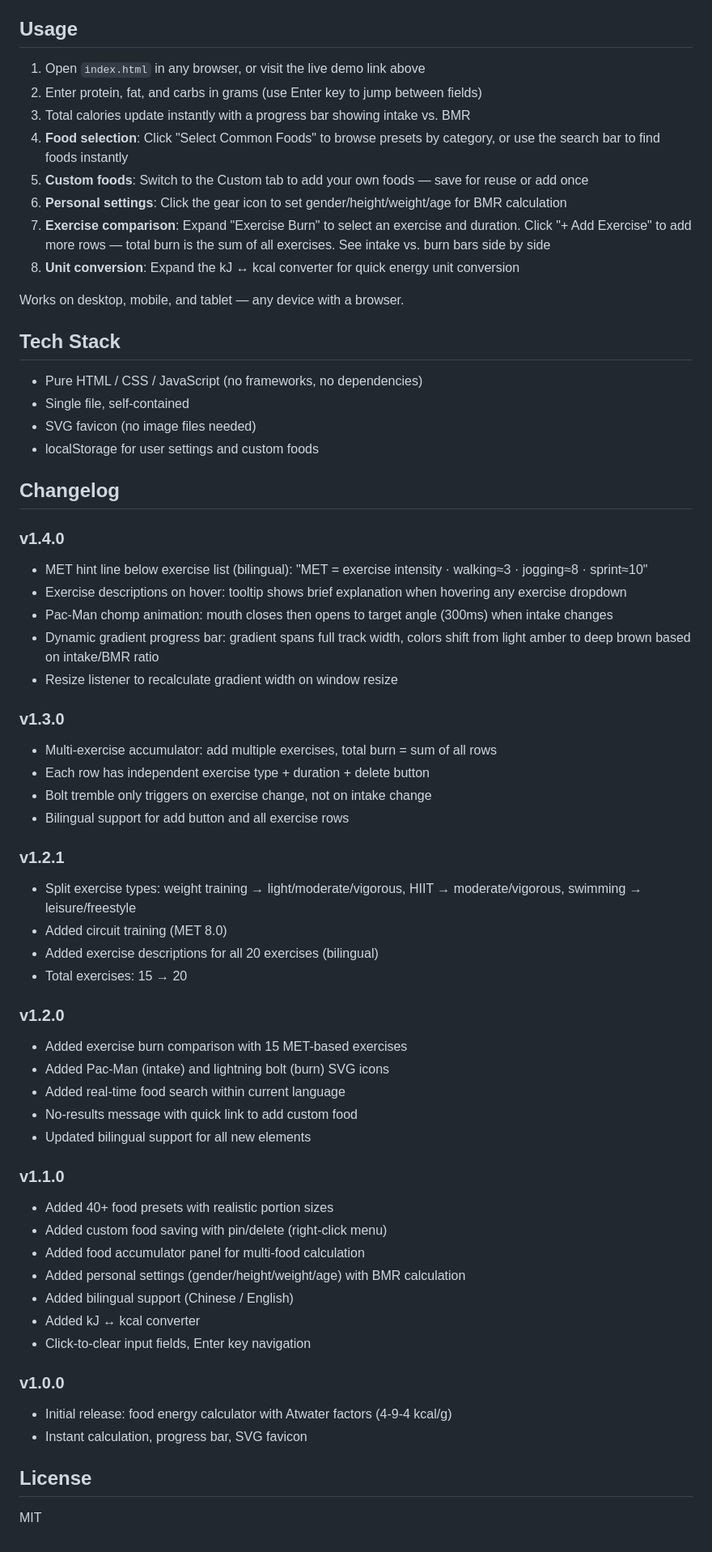
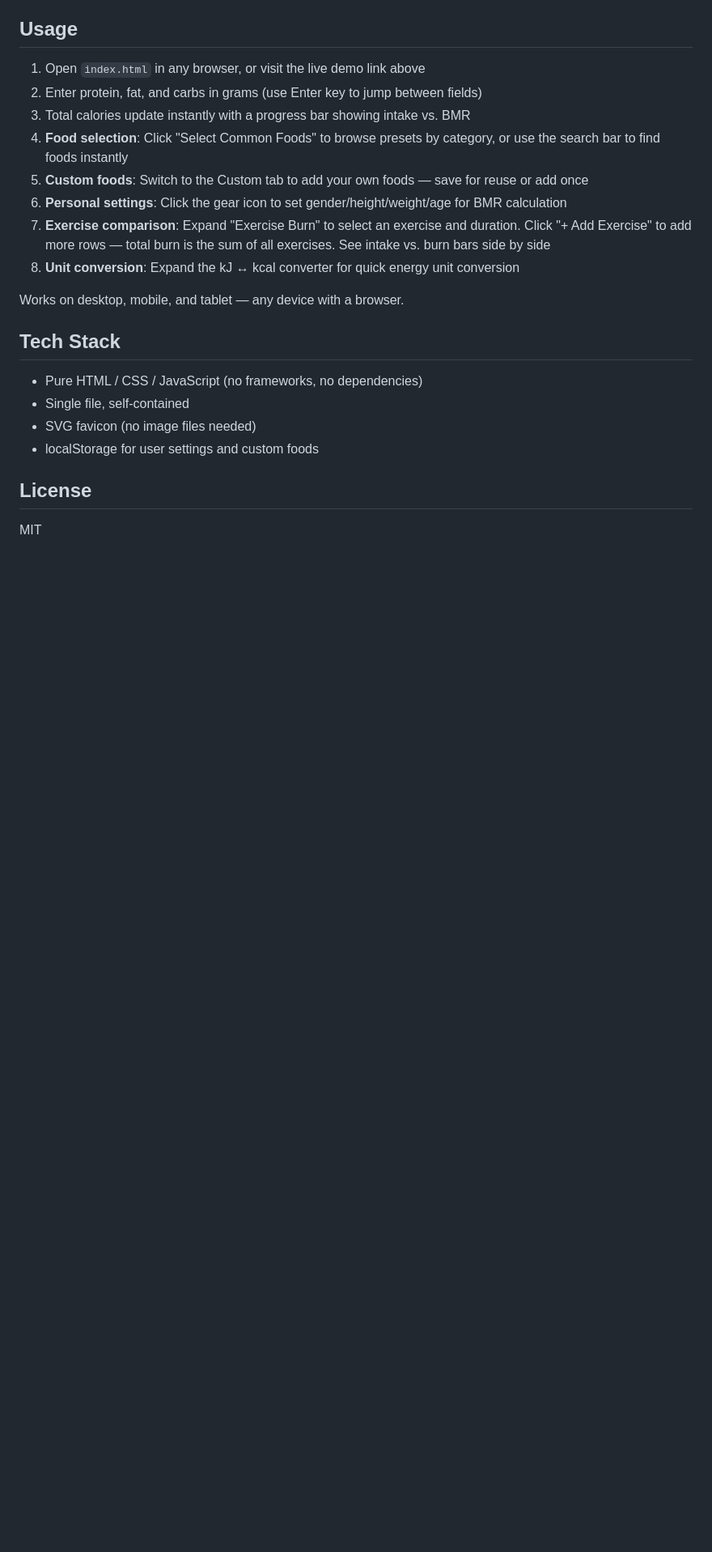
Before and after one commit to FAYE-ovo/calorie-counter, a Markdown page: README.md, the part around the change. Shown at 81% size. Drawn GitHub-style; blank space fills up the shorter version.

Commit message:
Remove changelog from README — use git history instead

```diff
--- a/README.md
+++ b/README.md
@@ -75,47 +75,6 @@ Works on desktop, mobile, and tablet — any device with a browser.
 - SVG favicon (no image files needed)
 - localStorage for user settings and custom foods
 
-## Changelog
-
-### v1.4.0
-- MET hint line below exercise list (bilingual): "MET = exercise intensity · walking≈3 · jogging≈8 · sprint≈10"
-- Exercise descriptions on hover: tooltip shows brief explanation when hovering any exercise dropdown
-- Pac-Man chomp animation: mouth closes then opens to target angle (300ms) when intake changes
-- Dynamic gradient progress bar: gradient spans full track width, colors shift from light amber to deep brown based on intake/BMR ratio
-- Resize listener to recalculate gradient width on window resize
-
-### v1.3.0
-- Multi-exercise accumulator: add multiple exercises, total burn = sum of all rows
-- Each row has independent exercise type + duration + delete button
-- Bolt tremble only triggers on exercise change, not on intake change
-- Bilingual support for add button and all exercise rows
-
-### v1.2.1
-- Split exercise types: weight training → light/moderate/vigorous, HIIT → moderate/vigorous, swimming → leisure/freestyle
-- Added circuit training (MET 8.0)
-- Added exercise descriptions for all 20 exercises (bilingual)
-- Total exercises: 15 → 20
-
-### v1.2.0
-- Added exercise burn comparison with 15 MET-based exercises
-- Added Pac-Man (intake) and lightning bolt (burn) SVG icons
-- Added real-time food search within current language
-- No-results message with quick link to add custom food
-- Updated bilingual support for all new elements
-
-### v1.1.0
-- Added 40+ food presets with realistic portion sizes
-- Added custom food saving with pin/delete (right-click menu)
-- Added food accumulator panel for multi-food calculation
-- Added personal settings (gender/height/weight/age) with BMR calculation
-- Added bilingual support (Chinese / English)
-- Added kJ ↔ kcal converter
-- Click-to-clear input fields, Enter key navigation
-
-### v1.0.0
-- Initial release: food energy calculator with Atwater factors (4-9-4 kcal/g)
-- Instant calculation, progress bar, SVG favicon
-
 ## License
 
 MIT
```
